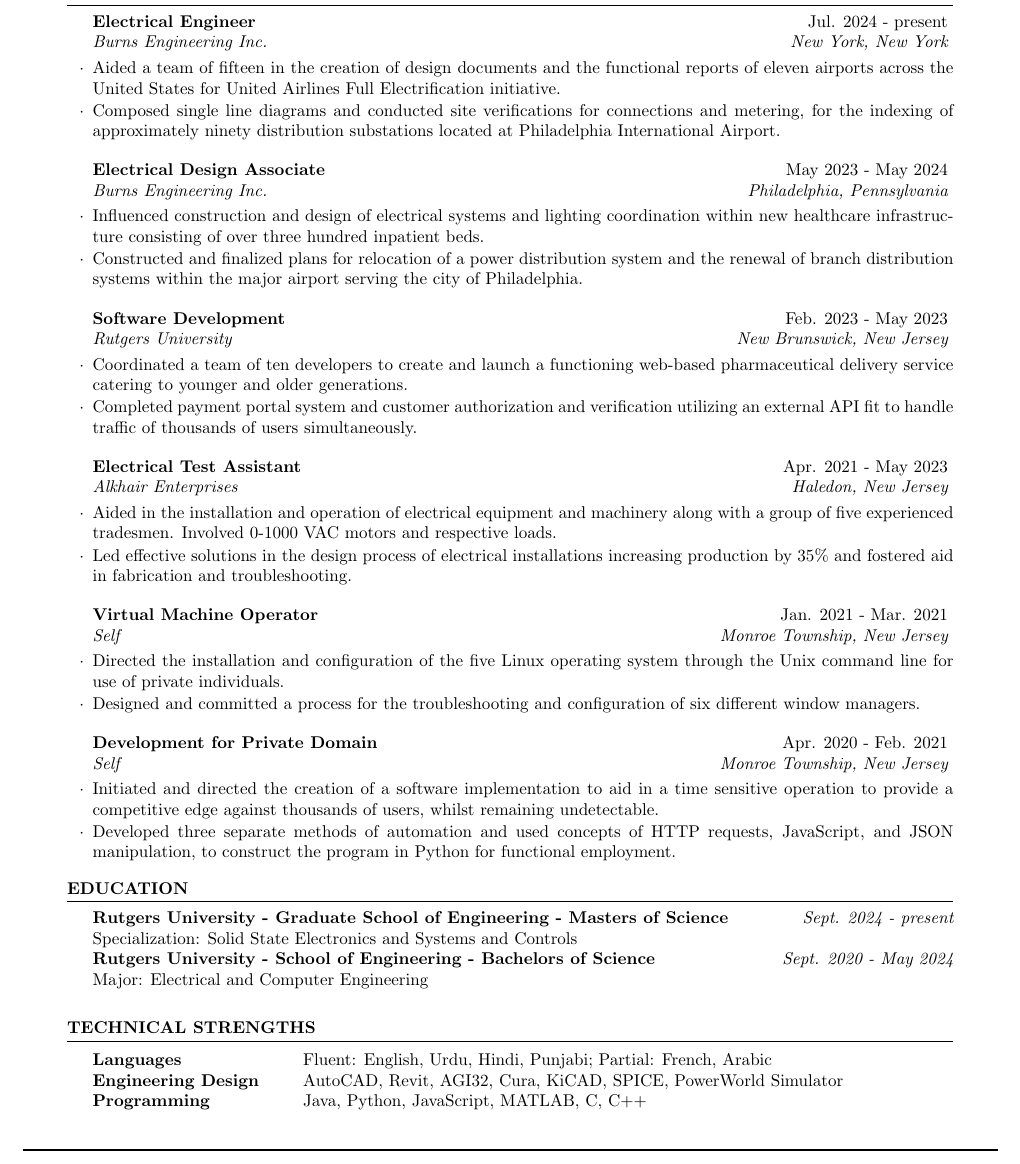
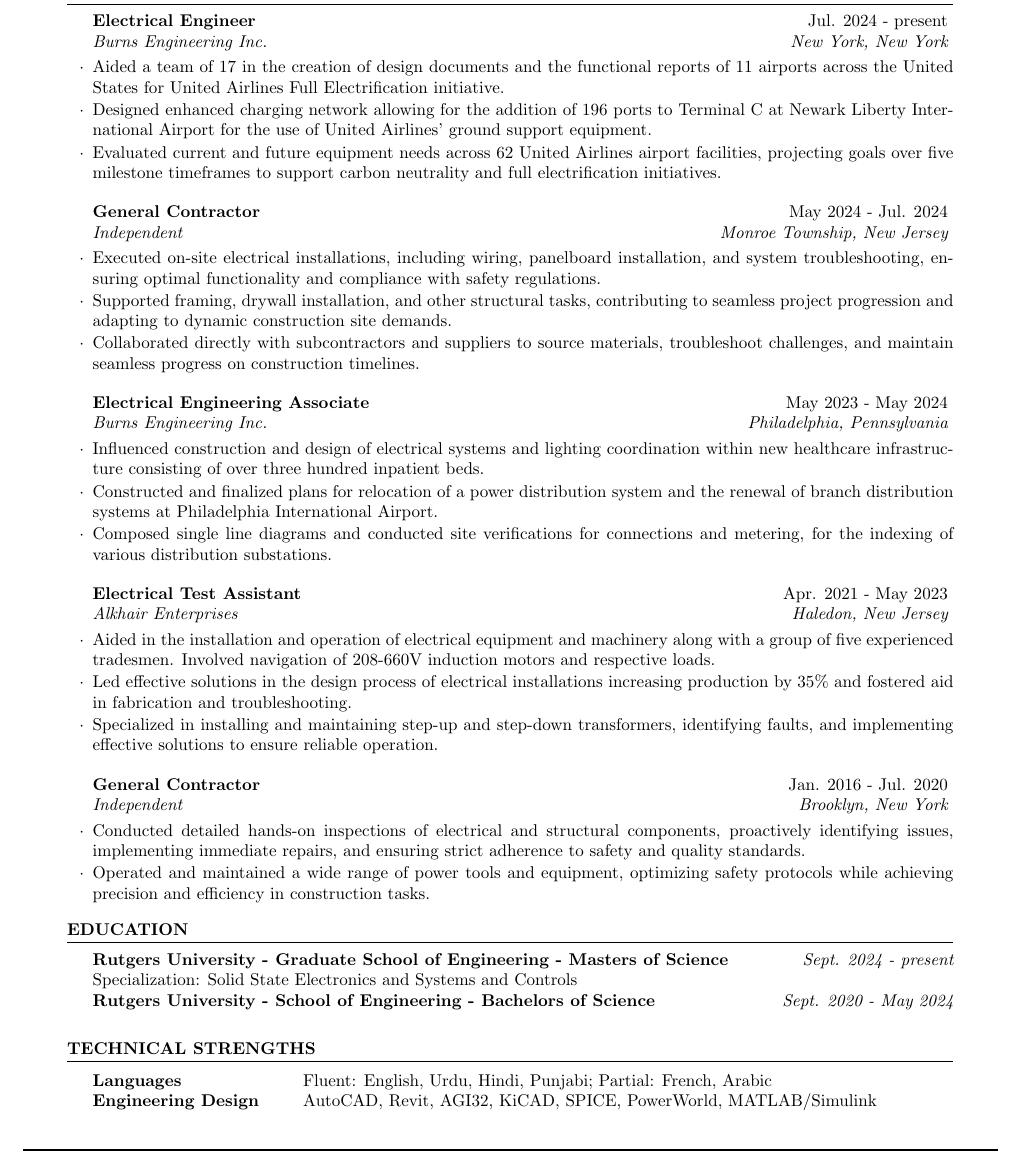
Before and after one commit to QadisChaudhry/resume, a LaTeX CV (Qadis Chaudhry - Resume.tex): part of the page, cut so that both start at the same text. Compiled offline with pdfLaTeX.

Commit message:
minor updates

```diff
--- a/Qadis Chaudhry - Resume.tex
+++ b/Qadis Chaudhry - Resume.tex
@@ -23,54 +23,85 @@
 
     \begin{rSection}{Experience}
         \begin{rSubsection}{Electrical Engineer}{Jul. 2024 - present}{Burns Engineering Inc.}{New York, New York}
-            \item Aided a team of fifteen in the creation of design documents and the functional reports of eleven airports across the United States for United Airlines Full Electrification initiative.
-            \item Composed single line diagrams and conducted site
-                verifications for connections and metering, for the indexing of
-                approximately ninety distribution substations located at
-                Philadelphia International Airport.
+            \item Aided a team of 17 in the creation of design documents
+                and the functional reports of 11 airports across the United
+                States for United Airlines Full Electrification initiative.
+            \item Designed enhanced charging network allowing for the addition
+                of 196 ports to Terminal C at Newark Liberty International
+                Airport for the use of United Airlines' ground support equipment.
+            \item Evaluated current and future equipment needs across 62 United
+                Airlines airport facilities, projecting goals over five
+                milestone timeframes to support carbon neutrality and full
+                electrification initiatives.
         \end{rSubsection}
-        \begin{rSubsection}{Electrical Design Associate}{May 2023 - May 2024}{Burns Engineering Inc.}{Philadelphia, Pennsylvania}
+        \begin{rSubsection}{General Contractor}{May 2024 - Jul. 2024}{Independent}{Monroe Township, New Jersey}
+            \item Executed on-site electrical installations, including wiring,
+                panelboard installation, and system troubleshooting, ensuring
+                optimal functionality and compliance with safety regulations.
+            \item Supported framing, drywall installation, and other structural
+                tasks, contributing to seamless project progression and
+                adapting to dynamic construction site demands.
+            \item Collaborated directly with subcontractors and suppliers to
+                source materials, troubleshoot challenges, and maintain
+                seamless progress on construction timelines.
+        \end{rSubsection}
+        \begin{rSubsection}{Electrical Engineering Associate}{May 2023 - May 2024}{Burns Engineering Inc.}{Philadelphia, Pennsylvania}
             \item Influenced construction and design of electrical systems
                 and lighting coordination within new healthcare infrastructure
                 consisting of over three hundred inpatient beds.
             \item Constructed and finalized plans for relocation of a power
                 distribution system and the renewal of branch distribution
-                systems within the major airport serving the city of
-                Philadelphia.
+                systems at Philadelphia International Airport.
+            \item Composed single line diagrams and conducted site
+                verifications for connections and metering, for the indexing of
+                various distribution substations.
         \end{rSubsection}
-        \begin{rSubsection}{Software Development}{Feb. 2023 - May 2023}{Rutgers University}{New Brunswick, New Jersey}
-            \item Coordinated a team of ten developers to create and launch a
-                functioning web-based pharmaceutical delivery service catering
-                to younger and older generations.
-            \item Completed payment portal system and customer authorization
-                and verification utilizing an external API fit to handle
-                traffic of thousands of users simultaneously.
-        \end{rSubsection}
+        % \begin{rSubsection}{Software Development}{Feb. 2023 - May 2023}{Rutgers University}{New Brunswick, New Jersey}
+        %     \item Coordinated a team of ten developers to create and launch a
+        %         functioning web-based pharmaceutical delivery service catering
+        %         to younger and older generations.
+        %     \item Completed payment portal system and customer authorization
+        %         and verification utilizing an external API fit to handle
+        %         traffic of thousands of users simultaneously.
+        % \end{rSubsection}
         \begin{rSubsection}{Electrical Test Assistant}{Apr. 2021 - May 2023}{Alkhair Enterprises}{Haledon, New Jersey}
             \item Aided in the installation and operation of electrical
                 equipment and machinery along with a group of five experienced
-                tradesmen. Involved 0-1000 VAC motors and respective loads.
+                tradesmen. Involved navigation of 208-660V induction motors and
+                respective loads.
             \item Led effective solutions in the design process of electrical
                 installations increasing production by 35\% and fostered aid in
                 fabrication and troubleshooting.
+            \item Specialized in installing and maintaining step-up and
+                step-down transformers, identifying faults, and implementing
+                effective solutions to ensure reliable operation.
         \end{rSubsection}
-        \begin{rSubsection}{Virtual Machine Operator}{Jan. 2021 - Mar. 2021}{Self}{Monroe Township, New Jersey}
-            \item Directed the installation and configuration of the five Linux
-                operating system through the Unix command line for use of
-                private individuals.
-            \item Designed and committed a process for the troubleshooting and
-                configuration of six different window managers.
-                % to alleviate the need for command line use for the uninitiated.
+        \begin{rSubsection}{General Contractor}{Jan. 2016 - Jul. 2020}{Independent}{Brooklyn, New York}
+            \item Conducted detailed hands-on inspections of electrical and
+                structural components, proactively identifying issues,
+                implementing immediate repairs, and ensuring strict adherence
+                to safety and quality standards.
+            \item Operated and maintained a wide range of power tools and
+                equipment, optimizing safety protocols while achieving
+                precision and efficiency in construction tasks.
         \end{rSubsection}
-        \begin{rSubsection}{Development for Private Domain}{Apr. 2020 - Feb. 2021}{Self}{Monroe Township, New Jersey}
-            \item Initiated and directed the creation of a software
-                implementation to aid in a time sensitive operation to provide
-                a competitive edge against thousands of users, whilst remaining
-                undetectable.
-            \item Developed three separate methods of automation and used
-                concepts of HTTP requests, JavaScript, and JSON manipulation,
-                to construct the program in Python for functional employment.
-        \end{rSubsection}
+        % \begin{rSubsection}{Virtual Machine Operator}{Jan. 2021 - Mar. 2021}{Self}{Monroe Township, New Jersey}
+        %     \item Directed the installation and configuration of the five Linux
+        %         operating system through the Unix command line for use of
+        %         private individuals.
+        %     \item Designed and committed a process for the troubleshooting and
+        %         configuration of six different window managers.
+        %         % to alleviate the need for command line use for the uninitiated.
+        % \end{rSubsection}
+        % \begin{rSubsection}{Development for Private Domain}{Apr. 2020 - Feb. 2021}{Self}{Monroe Township, New Jersey}
+        %     \item Initiated and directed the creation of a software
+        %         implementation to aid in a time sensitive operation to provide
+        %         a competitive edge against thousands of users, whilst remaining
+        %         undetectable.
+        %     \item Developed three separate methods of automation and used
+        %         concepts of HTTP requests, JavaScript, and JSON manipulation,
+        %         to construct the program in Python for functional employment.
+        % \end{rSubsection}
         % \begin{rSubsection}{Lab Technician Assistant}{Jan. 2016 - Jun. 2018}{James Madison High School}{Brooklyn, New York}
         %     \item Facilitated the allowance of hands on analysis and configuration
         %         of laboratory experiments for available sections of chemistry,
@@ -93,7 +124,7 @@
         {\bf  Rutgers University - Graduate School of Engineering - Masters of Science} \hfill {\em Sept. 2024 - present} \\
         Specialization: Solid State Electronics and Systems and Controls \\
         {\bf Rutgers University - School of Engineering - Bachelors of Science} \hfill {\em Sept. 2020 - May 2024} \\
-        Major: Electrical and Computer Engineering \\
+        % Major: Electrical and Computer Engineering -- Minor: Math \\
         % Overall GPA: 3.8/4.0
         % \\
         % Relevant Coursework:
@@ -124,10 +155,10 @@
     \begin{rSection}{Technical Strengths}
         \begin{tabular}{ @{} >{\bfseries}l @{\hspace{6ex}} l }
             Languages &             Fluent: English, Urdu, Hindi, Punjabi; Partial: French, Arabic \\
-            Engineering Design &    AutoCAD, Revit, AGI32, Cura, KiCAD, SPICE, PowerWorld Simulator \\
-            % Machine Learning &      Neural Networks in Python, Evolution Algorithm in Processing \\
+            Engineering Design &    AutoCAD, Revit, AGI32, KiCAD, SPICE, PowerWorld, MATLAB/Simulink \\
+            % Machine Learning &      Neural Networks, Deep Learning, Evolution, Linear Classification \\
             % Markup Languages &      HTML, CSS, Markdown, and \LaTeX \\
-            Programming &           Java, Python, JavaScript, MATLAB, C, C++ \\
+            % Programming &           Java, Python, JavaScript, MATLAB, C, C++ \\
             % Cloud Computing &     Experience with AWS (EC2 \& S3) \\
         \end{tabular}
     \end{rSection}
```
Also changed, not shown: Qadis Chaudhry - Resume.pdf, 1 other file.
